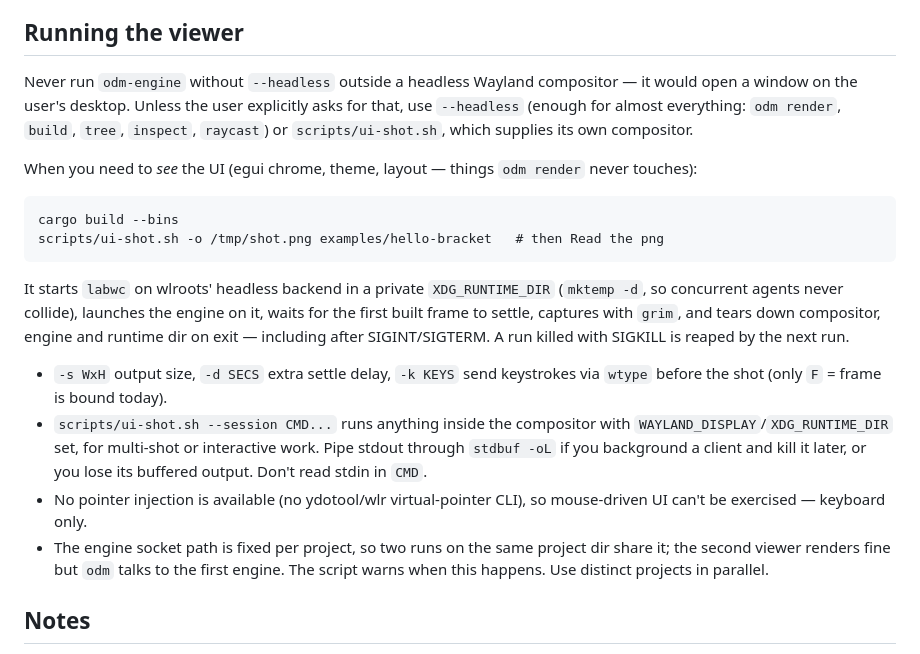
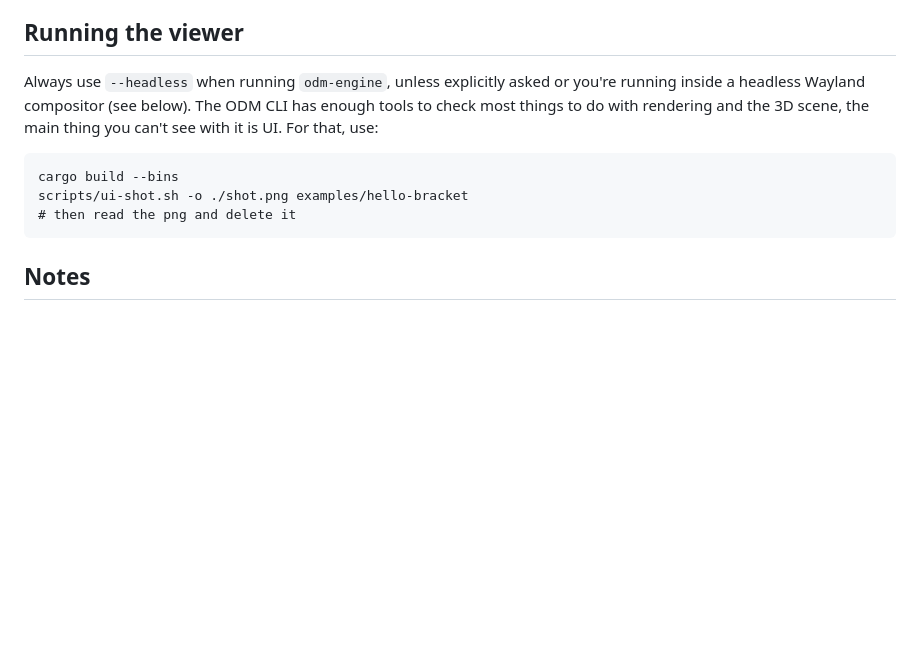
Before and after one commit to wmww/odm, a Markdown page: AGENTS.md, the part around the change. GitHub-like rendering; blank space fills up the shorter version.

Commit message:
simplify screenshot part of AGENTS.md

````diff
--- a/AGENTS.md
+++ b/AGENTS.md
@@ -9,34 +9,13 @@ ODM is a CAD/3D modeling/animation framework and toolset for LLM agents. The age
 - Keep prose, comments, errors, and commit messages short unless extra detail is genuinely useful.
 
 ## Running the viewer
-Never run `odm-engine` without `--headless` outside a headless Wayland compositor —
-it would open a window on the user's desktop. Unless the user explicitly asks for
-that, use `--headless` (enough for almost everything: `odm render`, `build`, `tree`,
-`inspect`, `raycast`) or `scripts/ui-shot.sh`, which supplies its own compositor.
+Always use `--headless` when running `odm-engine`, unless explicitly asked or you're running inside a headless Wayland compositor (see below). The ODM CLI has enough tools to check most things to do with rendering and the 3D scene, the main thing you can't see with it is UI. For that, use:
 
-When you need to *see* the UI (egui chrome, theme, layout — things `odm render`
-never touches):
-
-    cargo build --bins
-    scripts/ui-shot.sh -o /tmp/shot.png examples/hello-bracket   # then Read the png
-
-It starts `labwc` on wlroots' headless backend in a private `XDG_RUNTIME_DIR`
-(`mktemp -d`, so concurrent agents never collide), launches the engine on it,
-waits for the first built frame to settle, captures with `grim`, and tears down
-compositor, engine and runtime dir on exit — including after SIGINT/SIGTERM. A
-run killed with SIGKILL is reaped by the next run.
-
-- `-s WxH` output size, `-d SECS` extra settle delay, `-k KEYS` send keystrokes
-  via `wtype` before the shot (only `F` = frame is bound today).
-- `scripts/ui-shot.sh --session CMD...` runs anything inside the compositor with
-  `WAYLAND_DISPLAY`/`XDG_RUNTIME_DIR` set, for multi-shot or interactive work.
-  Pipe stdout through `stdbuf -oL` if you background a client and kill it later,
-  or you lose its buffered output. Don't read stdin in `CMD`.
-- No pointer injection is available (no ydotool/wlr virtual-pointer CLI), so
-  mouse-driven UI can't be exercised — keyboard only.
-- The engine socket path is fixed per project, so two runs on the same project
-  dir share it; the second viewer renders fine but `odm` talks to the first
-  engine. The script warns when this happens. Use distinct projects in parallel.
+```
+cargo build --bins
+scripts/ui-shot.sh -o ./shot.png examples/hello-bracket
+# then read the png and delete it
+```
 
 ## Notes
 The `notes/` directory contains your persistent notes about the project state. Create/edit/rename/split/delete notes as needed (without being asked) to keep them correct and maximally useful to you. Keep `notes/README.md` up to date with an index of what is where.
````
